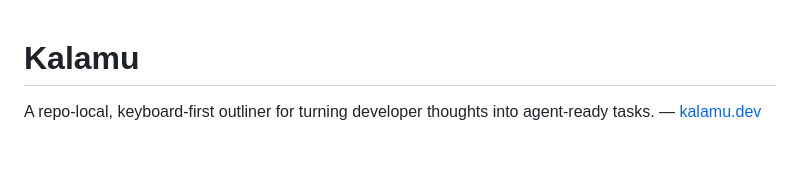
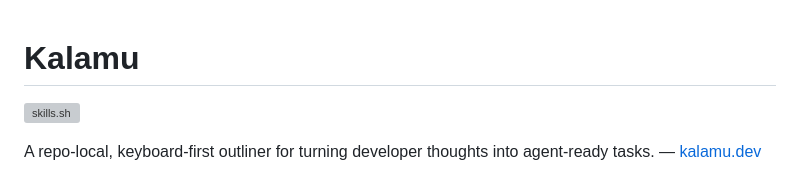
Before and after one commit to HemalR/kalamu, a Markdown page: README.md, the part around the change. Rendered like a GitHub page; blank space fills up the shorter version; grey boxes are pictures that could not be loaded.

```diff
--- a/README.md
+++ b/README.md
@@ -1,4 +1,6 @@
 # Kalamu
+
+[![skills.sh](https://skills.sh/b/hemalr/kalamu)](https://skills.sh/hemalr/kalamu)
 
 A repo-local, keyboard-first outliner for turning developer thoughts into agent-ready tasks. — [kalamu.dev](https://kalamu.dev)
 
```
